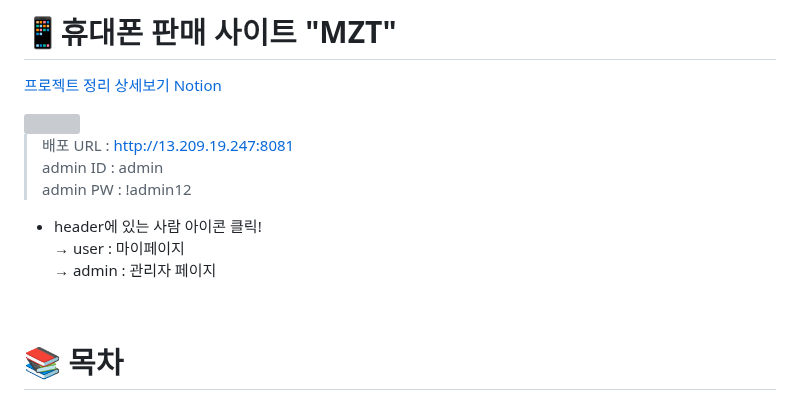
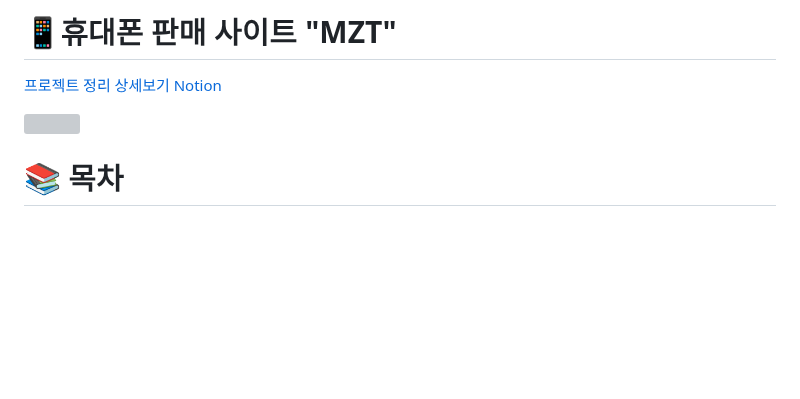
Before and after one commit to kiya-moon/MZTelecom, a Markdown page: README.md, the part around the change. GitHub-like rendering; blank space fills up the shorter version; grey boxes are pictures that could not be loaded.

```diff
--- a/README.md
+++ b/README.md
@@ -3,14 +3,6 @@
 [프로젝트 정리 상세보기 Notion](https://mzt2023.notion.site/5231e891d67544bc94e6d5d0bd8ec067?v=dc8249b9d75d47768b8b886eb88c5073&pvs=4)
 
 <img src="imges/readme_main.jpg" width="1000" height="600"/>
-
-> 배포 URL : http://13.209.19.247:8081 <br>
-> admin ID : admin <br>
-> admin PW : !admin12
-
-- header에 있는 사람 아이콘 클릭! <br>
-→ user : 마이페이지 <br>
-→ admin : 관리자 페이지
 
 <br>
 
```
